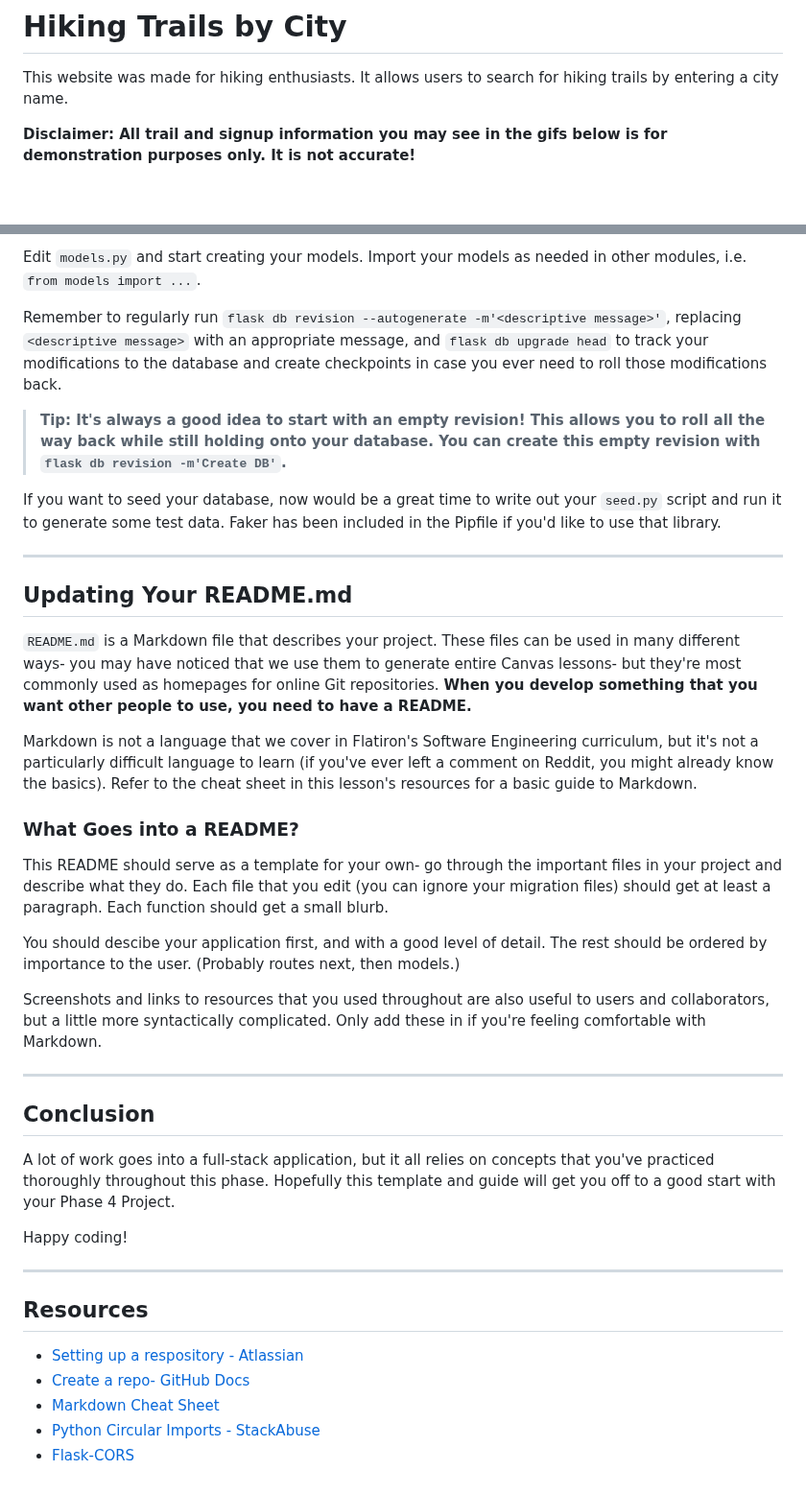
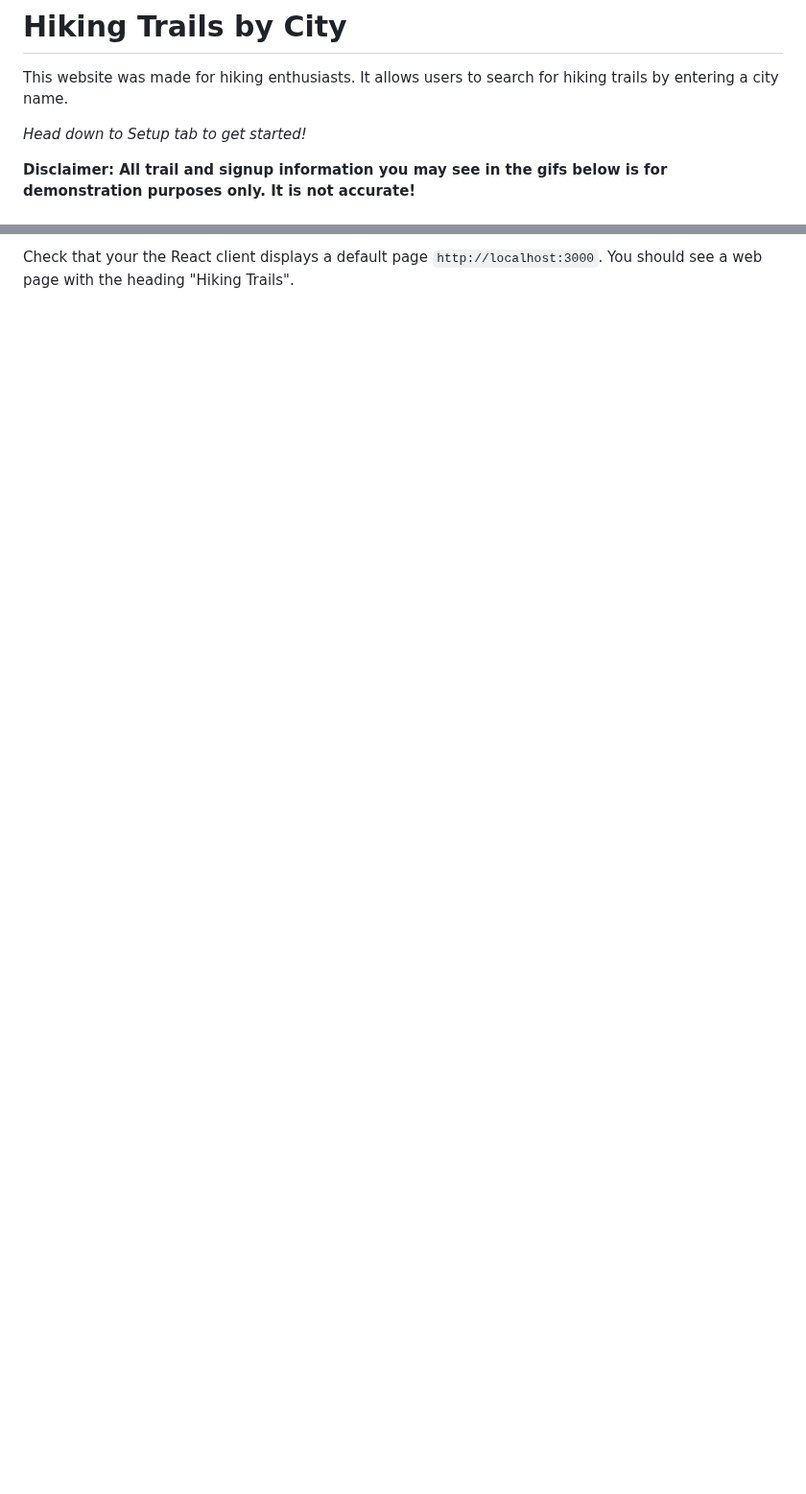
Before and after one commit to CristianAlaniz20/python-p4-trail-app-project, a Markdown page: README.md, 2 parts joined by grey strips. Shown at 96% size. Drawn GitHub-style; blank space fills up the shorter version.

```diff
--- a/README.md
+++ b/README.md
@@ -1,6 +1,8 @@
 # Hiking Trails by City
 
 This website was made for hiking enthusiasts. It allows users to search for hiking trails by entering a city name.
+
+_Head down to Setup tab to get started!_
 
 **Disclaimer: All trail and signup information you may see in the gifs below is for demonstration purposes only. It is not accurate!**
 
@@ -208,66 +158 @@ structure:
-Edit `models.py` and start creating your models. Import your models as needed in
-other modules, i.e. `from models import ...`.
-
-Remember to regularly run
-`flask db revision --autogenerate -m'<descriptive message>'`, replacing
-`<descriptive message>` with an appropriate message, and `flask db upgrade head`
-to track your modifications to the database and create checkpoints in case you
-ever need to roll those modifications back.
-
-> **Tip: It's always a good idea to start with an empty revision! This allows
-> you to roll all the way back while still holding onto your database. You can
-> create this empty revision with `flask db revision -m'Create DB'`.**
-
-If you want to seed your database, now would be a great time to write out your
-`seed.py` script and run it to generate some test data. Faker has been included
-in the Pipfile if you'd like to use that library.
-
----
-
-## Updating Your README.md
-
-`README.md` is a Markdown file that describes your project. These files can be
-used in many different ways- you may have noticed that we use them to generate
-entire Canvas lessons- but they're most commonly used as homepages for online
-Git repositories. **When you develop something that you want other people to
-use, you need to have a README.**
-
-Markdown is not a language that we cover in Flatiron's Software Engineering
-curriculum, but it's not a particularly difficult language to learn (if you've
-ever left a comment on Reddit, you might already know the basics). Refer to the
-cheat sheet in this lesson's resources for a basic guide to Markdown.
-
-### What Goes into a README?
-
-This README should serve as a template for your own- go through the important
-files in your project and describe what they do. Each file that you edit (you
-can ignore your migration files) should get at least a paragraph. Each function
-should get a small blurb.
-
-You should descibe your application first, and with a good level of detail. The
-rest should be ordered by importance to the user. (Probably routes next, then
-models.)
-
-Screenshots and links to resources that you used throughout are also useful to
-users and collaborators, but a little more syntactically complicated. Only add
-these in if you're feeling comfortable with Markdown.
-
----
-
-## Conclusion
-
-A lot of work goes into a full-stack application, but it all relies on concepts
-that you've practiced thoroughly throughout this phase. Hopefully this template
-and guide will get you off to a good start with your Phase 4 Project.
-
-Happy coding!
-
----
-
-## Resources
-
-- [Setting up a respository - Atlassian](https://www.atlassian.com/git/tutorials/setting-up-a-repository)
-- [Create a repo- GitHub Docs](https://docs.github.com/en/get-started/quickstart/create-a-repo)
-- [Markdown Cheat Sheet](https://www.markdownguide.org/cheat-sheet/)
-- [Python Circular Imports - StackAbuse](https://stackabuse.com/python-circular-imports/)
-- [Flask-CORS](https://flask-cors.readthedocs.io/en/latest/)
+`http://localhost:3000`. You should see a web page with the heading "Hiking Trails".
```
Also changed, not shown: other parts of README.md (+9 -61 lines).
